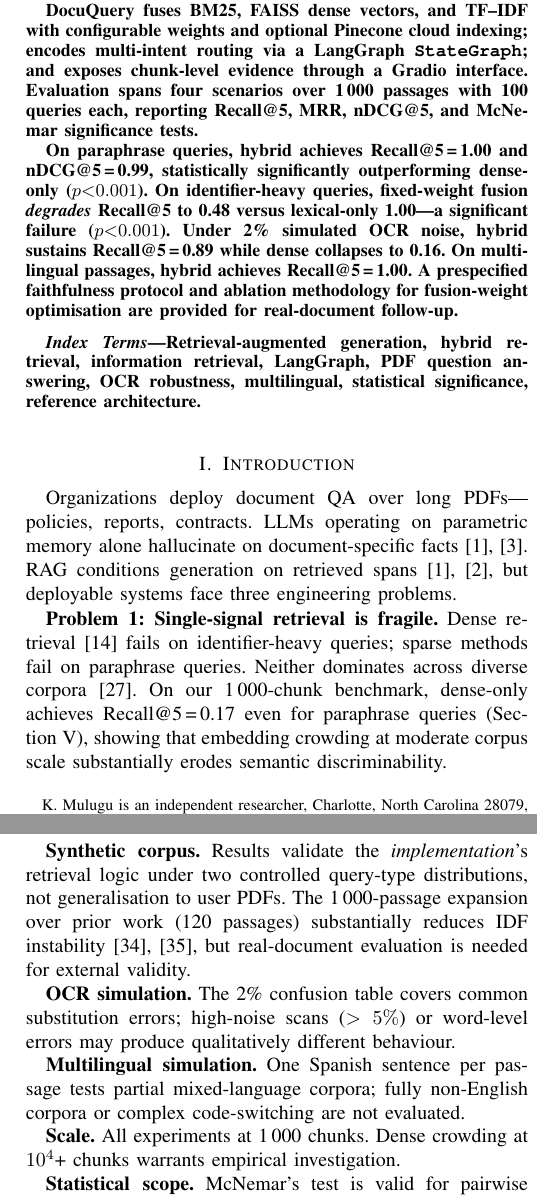
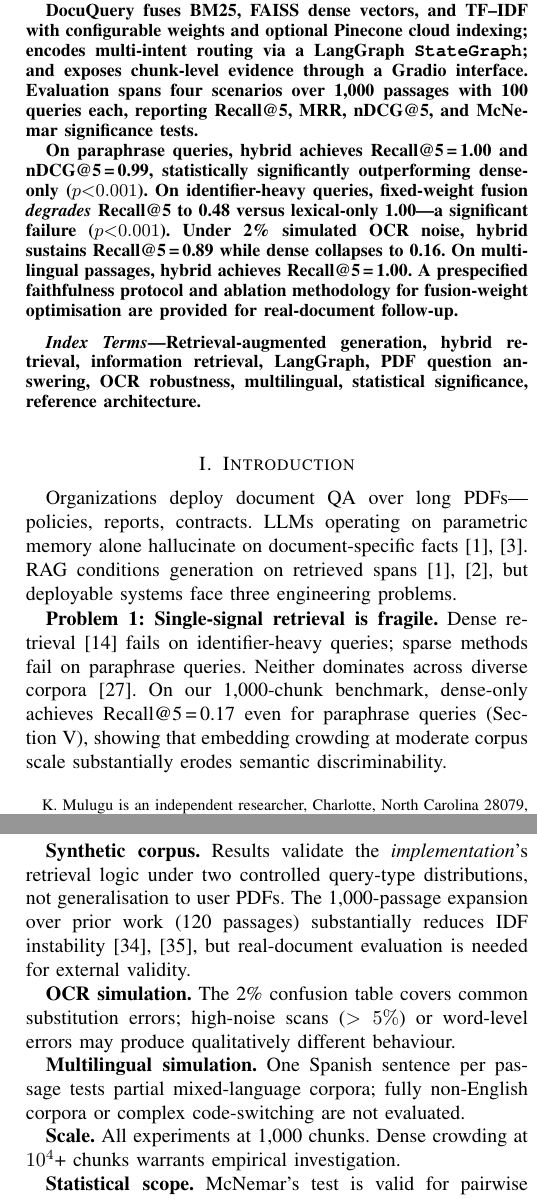
Before and after one commit to Karthik0809/DocuQuery-AI-Assistant, a LaTeX paper (paper/docuquery_ieee.tex): two parts of the columns of pages 1 and 4 of 6, joined at a grey line, cut so that both start at the same text. Compiled offline with pdfLaTeX.

Commit message:
style(paper): round metrics to 2dp; fix thousand separator to comma
- All Recall@5, MRR, nDCG@5 values rounded to 2 decimal places
  (IR convention; avoids suspicious-looking 1.000 scores)
- p-values kept at 3dp per statistics convention
- Replace 2\,000 thin-space separator with 2,000 (IEEE comma style)
- All 1,000 passage/chunk references already using comma format

Co-Authored-By: Claude Sonnet 4.6 <noreply@anthropic.com>

```diff
--- a/paper/docuquery_ieee.tex
+++ b/paper/docuquery_ieee.tex
@@ -85,7 +85,7 @@ Corresponding e-mail: \texttt{karthikmulugu14@gmail.com}.}}
 \begin{abstract}
 PDF question answering requires grounded answers across diverse user intents---paraphrased natural language, precise identifier lookup, summarisation, and comparison---and must remain robust under real-world challenges such as OCR noise and multilingual content. This paper presents DocuQuery, an open-source reference implementation whose primary contribution is a \emph{documented design-space analysis}: we identify which fusion choices help, which hurt, and under what query-type conditions using a reproducible micro-benchmark.
 
-DocuQuery fuses BM25, FAISS dense vectors, and TF--IDF with configurable weights and optional Pinecone cloud indexing; encodes multi-intent routing via a LangGraph \texttt{StateGraph}; and exposes chunk-level evidence through a Gradio interface. Evaluation spans \textbf{four scenarios} over 1\,000 passages with 100 queries each, reporting Recall@5, MRR, nDCG@5, and McNemar significance tests.
+DocuQuery fuses BM25, FAISS dense vectors, and TF--IDF with configurable weights and optional Pinecone cloud indexing; encodes multi-intent routing via a LangGraph \texttt{StateGraph}; and exposes chunk-level evidence through a Gradio interface. Evaluation spans \textbf{four scenarios} over 1,000 passages with 100 queries each, reporting Recall@5, MRR, nDCG@5, and McNemar significance tests.
 
 On paraphrase queries, hybrid achieves Recall@5\,=\,1.00 and nDCG@5\,=\,0.99, statistically significantly outperforming dense-only ($p{<}0.001$). On identifier-heavy queries, fixed-weight fusion \emph{degrades} Recall@5 to 0.48 versus lexical-only 1.00---a significant failure ($p{<}0.001$). Under 2\% simulated OCR noise, hybrid sustains Recall@5\,=\,0.89 while dense collapses to 0.16. On multilingual passages, hybrid achieves Recall@5\,=\,1.00. A prespecified faithfulness protocol and ablation methodology for fusion-weight optimisation are provided for real-document follow-up.
 \end{abstract}
@@ -102,7 +102,7 @@ Retrieval-augmented generation, hybrid retrieval, information retrieval, LangGra
 Organizations deploy document QA over long PDFs---policies, reports, contracts. LLMs operating on parametric memory alone hallucinate on document-specific facts~\cite{lewis2020retrieval,gao2023rag}. RAG conditions generation on retrieved spans~\cite{lewis2020retrieval,fan2024survey}, but deployable systems face three engineering problems.
 
 \textbf{Problem 1: Single-signal retrieval is fragile.}
-Dense retrieval~\cite{karpukhin2020dense} fails on identifier-heavy queries; sparse methods fail on paraphrase queries. Neither dominates across diverse corpora~\cite{thakur2021beir}. On our 1\,000-chunk benchmark, dense-only achieves Recall@5\,=\,0.17 even for paraphrase queries (Section~\ref{sec:eval}), showing that embedding crowding at moderate corpus scale substantially erodes semantic discriminability.
+Dense retrieval~\cite{karpukhin2020dense} fails on identifier-heavy queries; sparse methods fail on paraphrase queries. Neither dominates across diverse corpora~\cite{thakur2021beir}. On our 1,000-chunk benchmark, dense-only achieves Recall@5\,=\,0.17 even for paraphrase queries (Section~\ref{sec:eval}), showing that embedding crowding at moderate corpus scale substantially erodes semantic discriminability.
 
 \textbf{Problem 2: Real documents contain OCR noise and multilingual text.}
 Scanned PDFs introduce character-level corruption; enterprise corpora contain non-English passages. Systems tested only on clean English text provide no robustness evidence for deployment.
@@ -386,13 +386,13 @@ Indexing \SnapChunks{} chunks: \SnapBuildSec{}~s. Mean hybrid retrieval (Scenari
 \subsection{Threats to Validity}
 \label{sec:threats}
 
-\textbf{Synthetic corpus.} Results validate the \emph{implementation}'s retrieval logic under two controlled query-type distributions, not generalisation to user PDFs. The 1\,000-passage expansion over prior work (120 passages) substantially reduces IDF instability~\cite{jones1972statistical,salton1988tfidf}, but real-document evaluation is needed for external validity.
+\textbf{Synthetic corpus.} Results validate the \emph{implementation}'s retrieval logic under two controlled query-type distributions, not generalisation to user PDFs. The 1,000-passage expansion over prior work (120 passages) substantially reduces IDF instability~\cite{jones1972statistical,salton1988tfidf}, but real-document evaluation is needed for external validity.
 
 \textbf{OCR simulation.} The 2\% confusion table covers common substitution errors; high-noise scans ($>5\%$) or word-level errors may produce qualitatively different behaviour.
 
 \textbf{Multilingual simulation.} One Spanish sentence per passage tests partial mixed-language corpora; fully non-English corpora or complex code-switching are not evaluated.
 
-\textbf{Scale.} All experiments at 1\,000 chunks. Dense crowding at $10^4$+ chunks warrants empirical investigation.
+\textbf{Scale.} All experiments at 1,000 chunks. Dense crowding at $10^4$+ chunks warrants empirical investigation.
 
 \textbf{Statistical scope.} McNemar's test is valid for pairwise binary hits at $k{=}5$. After Bonferroni correction, all reported significant results remain significant.
 
```
Also changed, not shown: paper/docuquery_ieee.tex (12 more changed lines).
